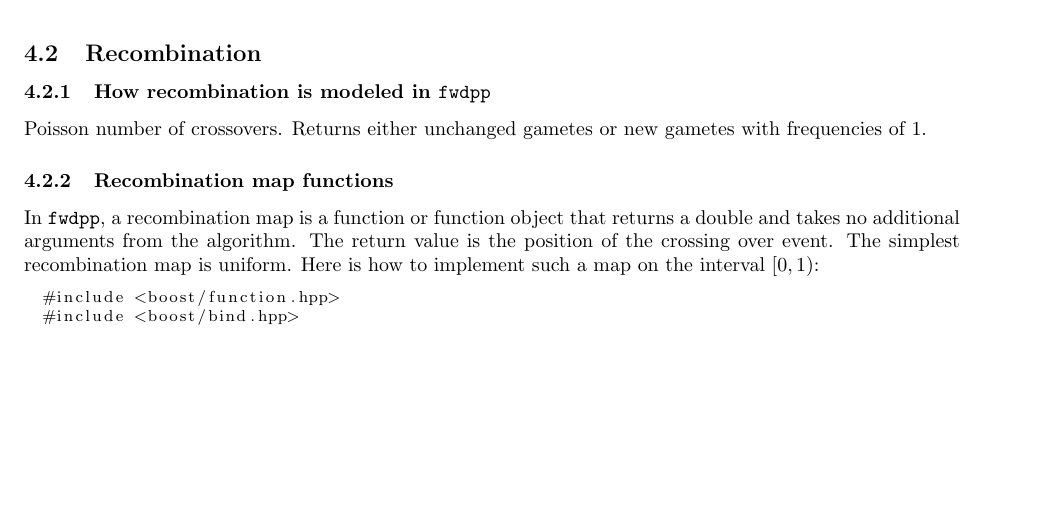
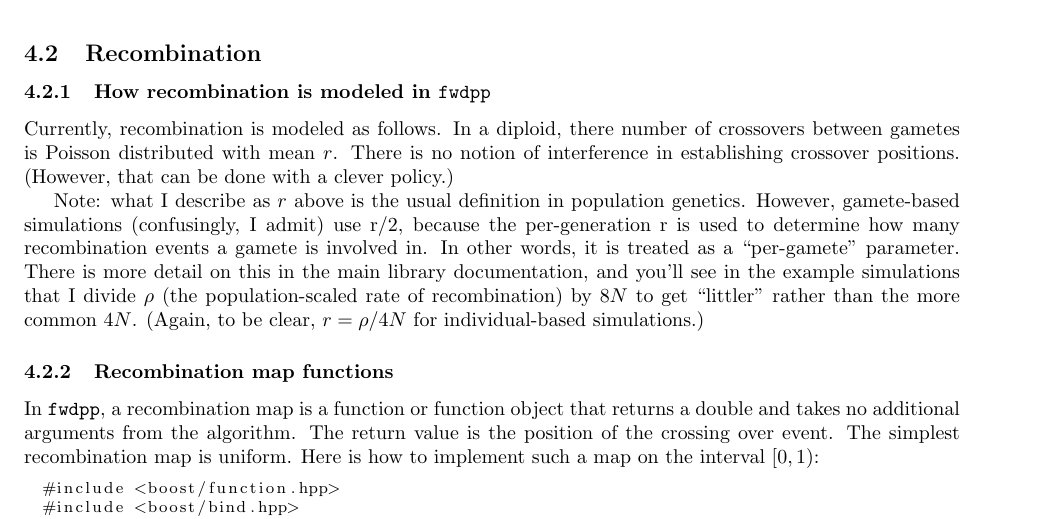
Before and after one commit to molpopgen/fwdpp, a LaTeX document (doc/policies.tex): part of page 8 of 13, cut so that both start at the same text, the shorter picture padded with empty space. Compiled offline with pdfLaTeX.

Commit message:
Added some discussion on recombination modeling

```diff
--- a/doc/policies.tex
+++ b/doc/policies.tex
@@ -365,7 +365,9 @@ OK, our mutation model is going to be the following.  It is infinitely-many site
 
 \subsection{Recombination}
 \subsubsection{\label{recmodel}How recombination is modeled in \texttt{fwdpp}}
-Poisson number of crossovers.  Returns either unchanged gametes or new gametes with frequencies of 1.
+Currently, recombination is modeled as follows.  In a diploid, there number of crossovers between gametes is Poisson distributed with mean $r$.  There is no notion of interference in establishing crossover positions.  (However, that can be done with a clever policy.)
+
+Note: what I describe as $r$ above is the usual definition in population genetics. However, gamete-based simulations (confusingly, I admit) use r/2, because the per-generation r is used to determine how many recombination events a gamete is involved in.  In other words, it is treated as a ``per-gamete'' parameter.  There is more detail on this in the main library documentation, and you'll see in the example simulations that I divide $\rho$ (the population-scaled rate of recombination) by $8N$ to get ``littler'' rather than the more common $4N$.  (Again, to be clear, $r=\rho/4N$ for individual-based simulations.)
 
 \subsubsection{Recombination map functions}
 In \texttt{fwdpp}, a recombination map is a function or function object that returns a double and takes no additional arguments from the algorithm.  The return value is the position of the crossing over event.  The simplest recombination map is uniform.  Here is how to implement such a map on the interval $[0,1)$:
```
